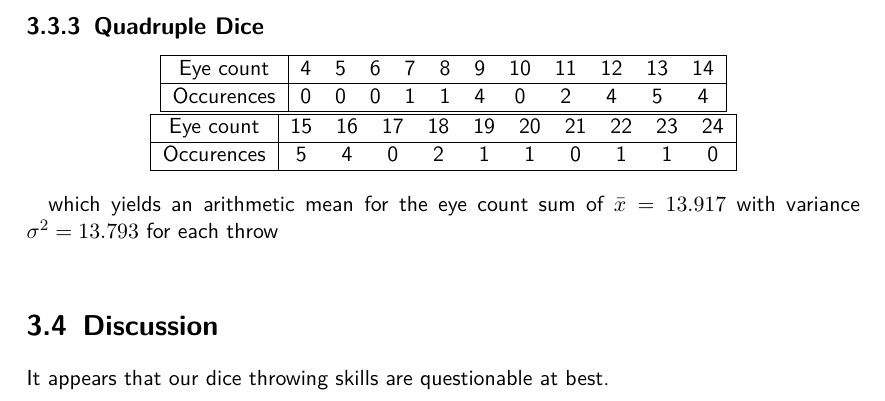
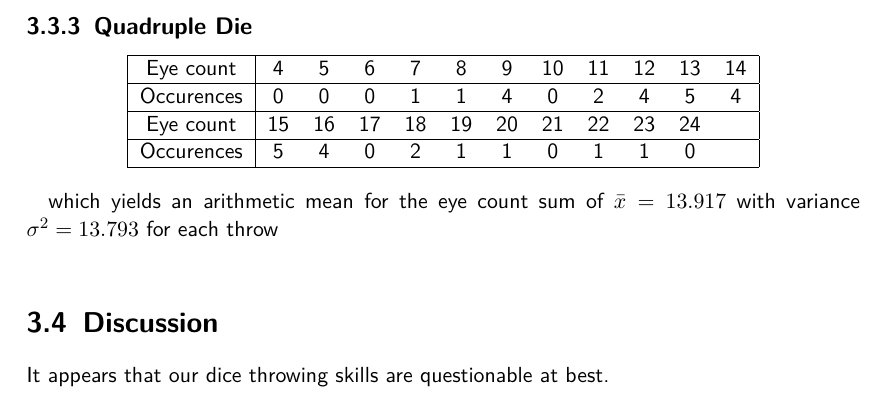
Before and after one commit to HappyEmu/physics-reports, a LaTeX thesis (exp1/report/report1.tex): part of page 15 of 19, cut so that both start at the same text. Compiled offline with pdfLaTeX.

Commit message:
Die/Dice fixed, quad die table fixed
	modified:   exp1/report/report1.tex

```diff
--- a/exp1/report/report1.tex
+++ b/exp1/report/report1.tex
@@ -402,7 +402,7 @@ We measured the following aggregate distribution for $N=72$ consequtive double d
 \end{center}
 which yields an empirical arithmetic mean for the eye count sum of $\bar{x} = 3.479$ with variance $\sigma^2 = 2.909$
 
-\subsection{Quadruple Dice}
+\subsection{Quadruple Die}
 
 \begin{center}
     \begin{tabular}{|c|ccccccccccc|}
@@ -411,12 +411,9 @@ which yields an empirical arithmetic mean for the eye count sum of $\bar{x} = 3.
     \hline
     Occurences & 0 & 0 & 0 & 1 & 1 & 4 & 0 & 2 & 4 & 5 & 4\\
     \hline
-    \end{tabular}
-    \begin{tabular}{|c|cccccccccc|}
+    Eye count & 15 & 16 & 17 & 18 & 19 & 20 & 21 & 22 & 23 & 24 &\\
     \hline
-    Eye count & 15 & 16 & 17 & 18 & 19 & 20 & 21 & 22 & 23 & 24\\
-    \hline
-    Occurences & 5 & 4 & 0 & 2 & 1 & 1 & 0 & 1 & 1 & 0\\
+    Occurences & 5 & 4 & 0 & 2 & 1 & 1 & 0 & 1 & 1 & 0 &\\
     \hline
     \end{tabular}
 \end{center}
```
Also changed, not shown: exp1/report/report1.tex (4 more changed lines).
